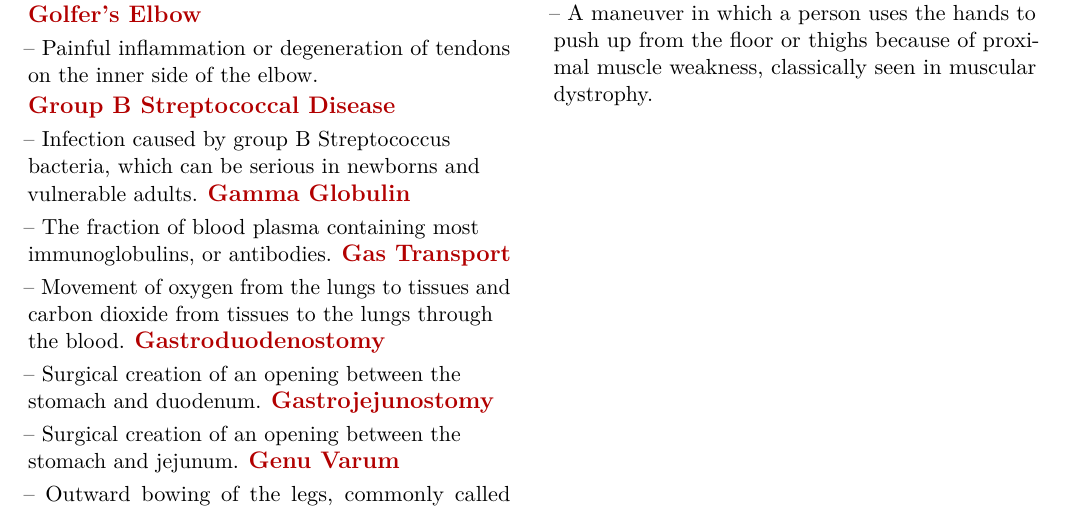
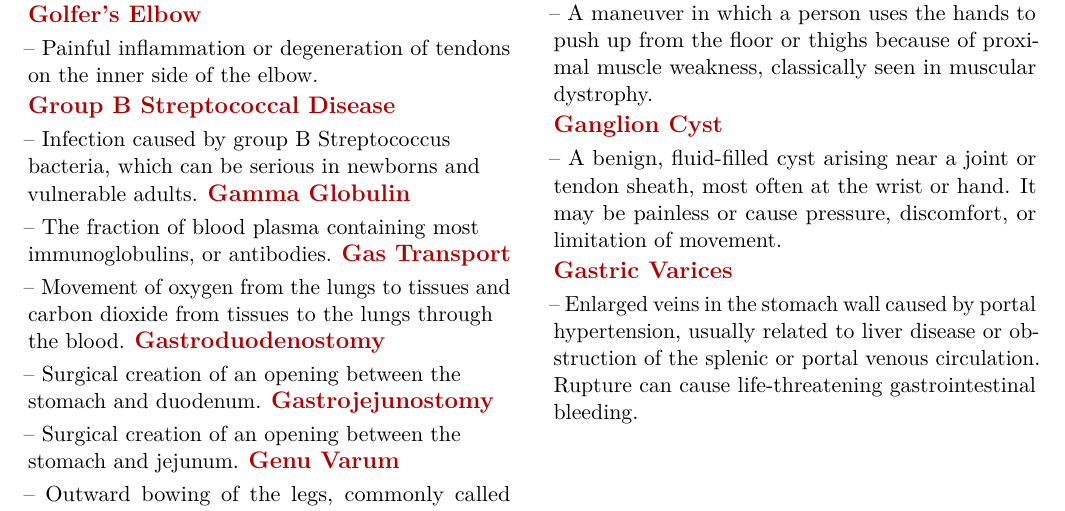
Before and after one commit to csv610/med_dict_book, a LaTeX thesis (pocket_dict/med_pocket_dict.tex, which reads pocket_dict/chapters/med_terms_g.tex): part of page 312 of 400, cut so that both start at the same text. The pictures show the PDF file pocket_dict/med_pocket_dict.pdf that the author committed with the source.

Commit message:
Add useful Dorland G terms

```diff
--- a/pocket_dict/chapters/med_terms_g.tex
+++ b/pocket_dict/chapters/med_terms_g.tex
@@ -1367,3 +1367,7 @@ $2500\,\mathrm{cm^2}$) while fitting within the cranial vault.
 \medterm{Gustation}-- The sense of taste.
 
 \medterm{Gowers Sign}-- A maneuver in which a person uses the hands to push up from the floor or thighs because of proximal muscle weakness, classically seen in muscular dystrophy.
+
+\medterm{Ganglion Cyst}-- A benign, fluid-filled cyst arising near a joint or tendon sheath, most often at the wrist or hand. It may be painless or cause pressure, discomfort, or limitation of movement.
+
+\medterm{Gastric Varices}-- Enlarged veins in the stomach wall caused by portal hypertension, usually related to liver disease or obstruction of the splenic or portal venous circulation. Rupture can cause life-threatening gastrointestinal bleeding.
```
Also changed, not shown: pocket_dict/med_pocket_dict.pdf.
